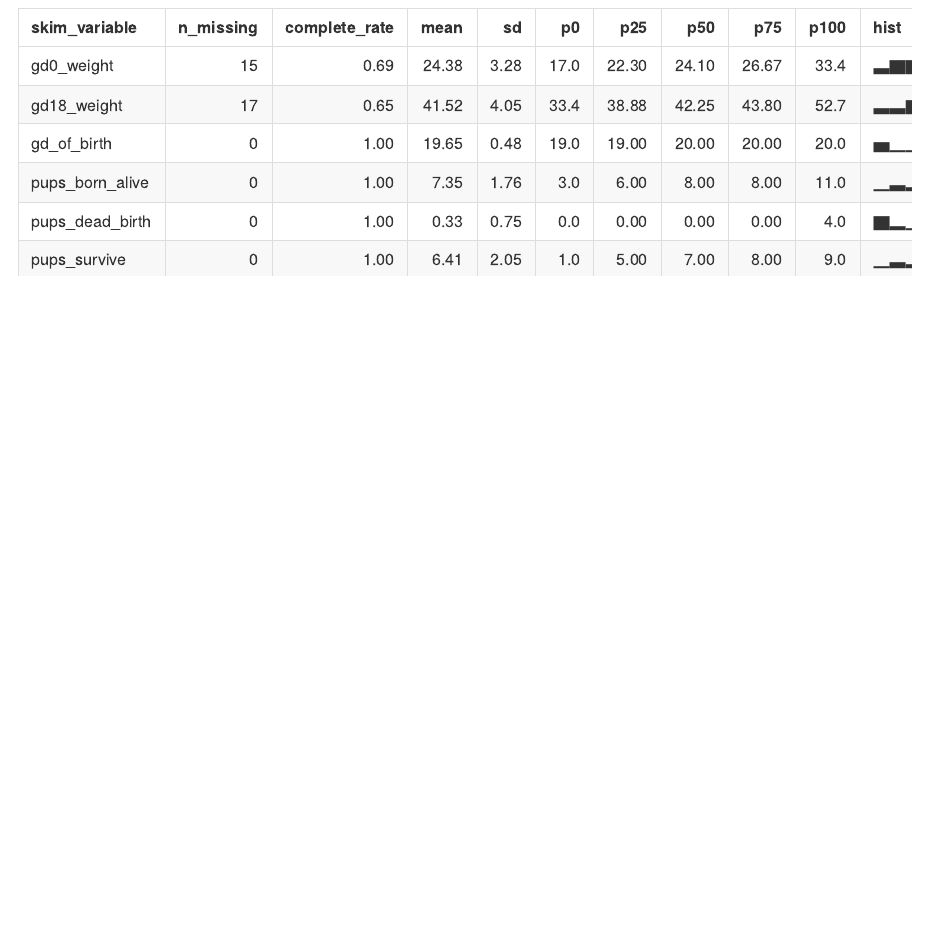
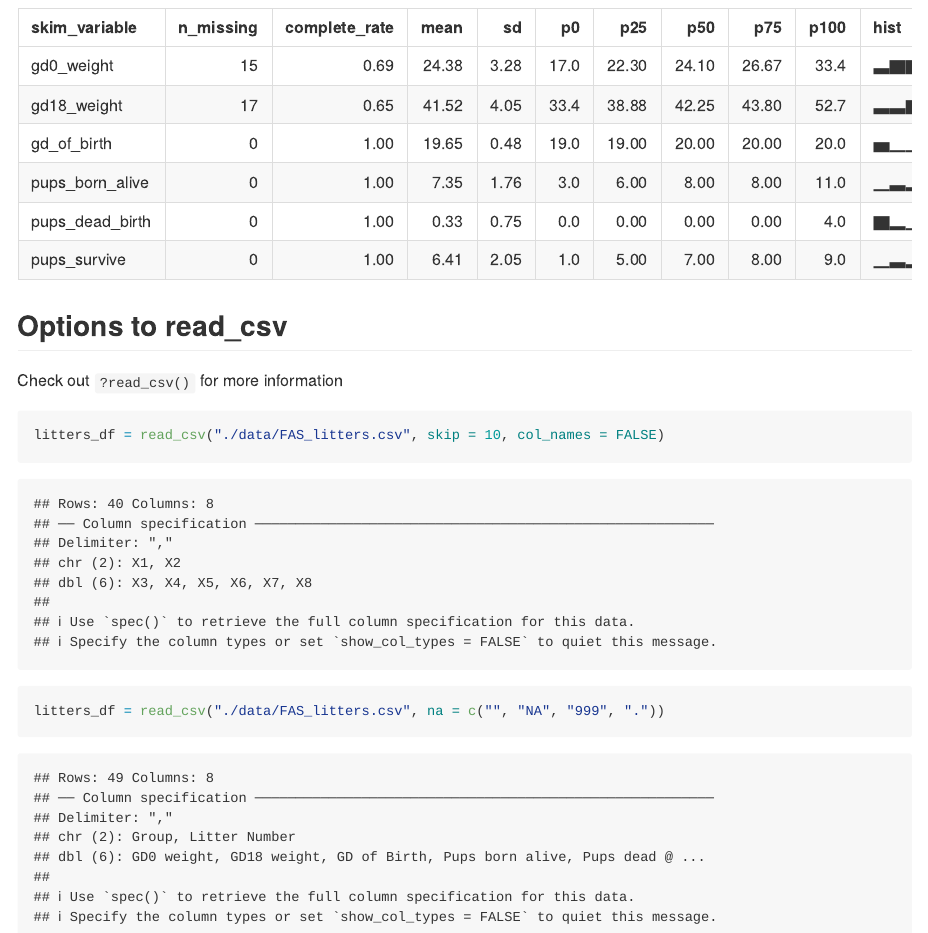
Before and after one commit to yuanmingmao/data_wrangling, an R Markdown document (data_import.Rmd): the page in a window 1100 px wide, from 2710 px down. Rendered offline with R 4.5, knitr and Pandoc, with nearby package versions; column names are cleaned by a stand-in for the janitor package.

Commit message:
look at read_csv

````diff
--- a/data_import.Rmd
+++ b/data_import.Rmd
@@ -33,3 +33,12 @@ tail(litters_df)
 ```{r}
 skimr::skim(litters_df)
 ```
+
+## Options to read_csv
+
+Check out `?read_csv()` for more information
+
+```{r}
+litters_df = read_csv("./data/FAS_litters.csv", skip = 10, col_names = FALSE)
+litters_df = read_csv("./data/FAS_litters.csv", na = c("", "NA", "999", "."))
+```
````
